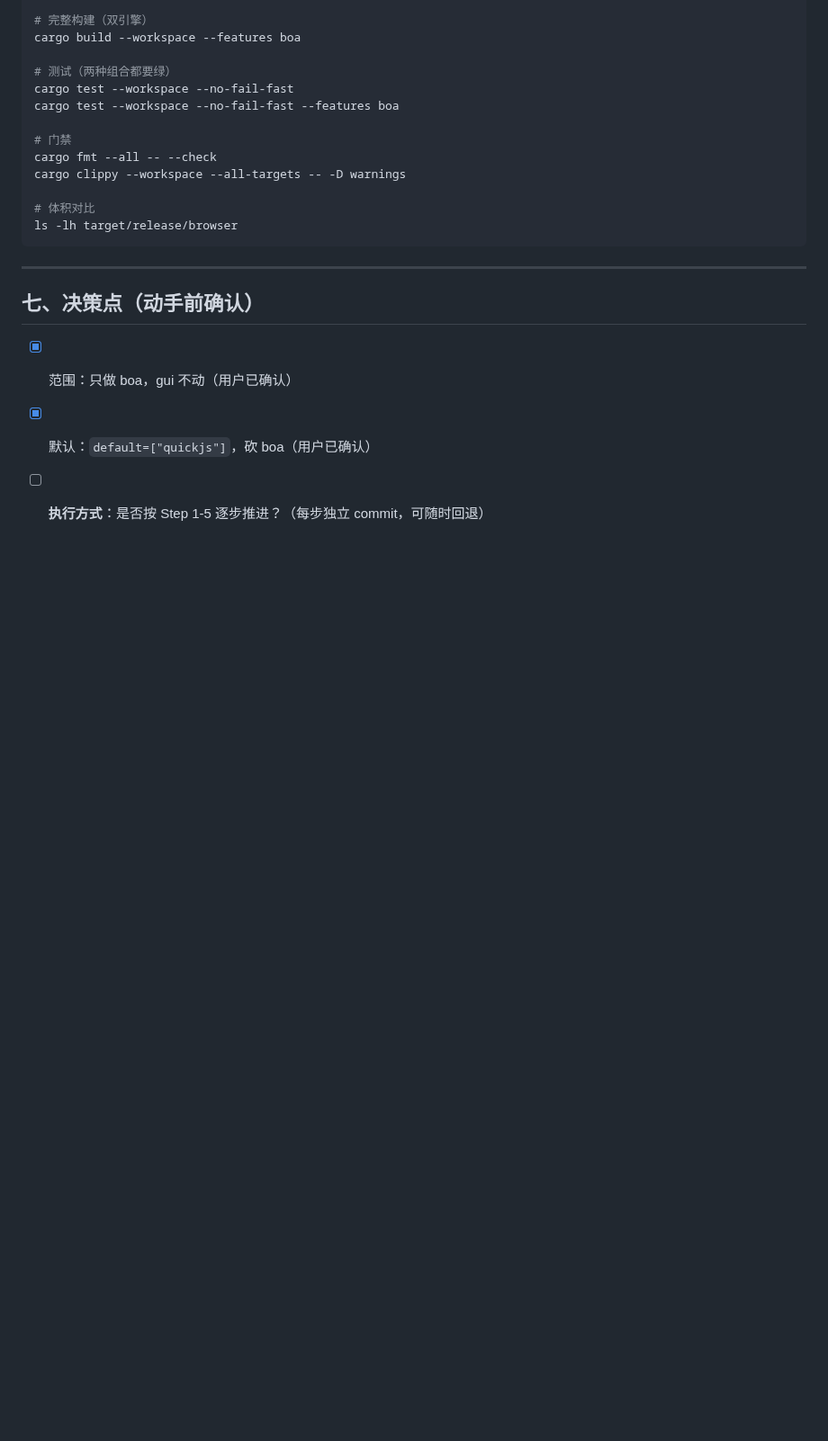
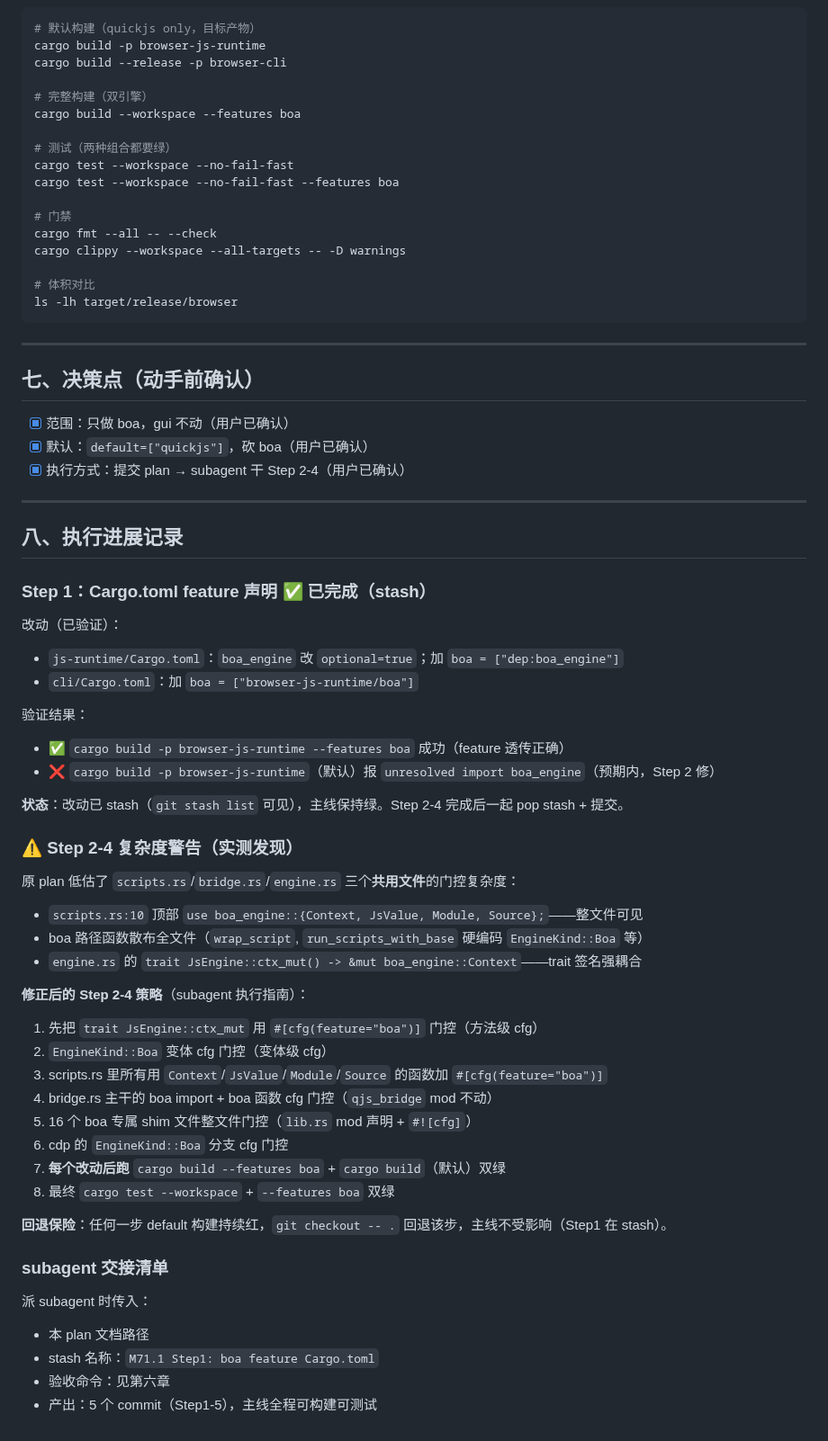
Before and after one commit to dyyz1993/browser, a Markdown page: docs/plans/M71.1-boa-feature-flag.md, the part around the change. Shown at 90% size. GitHub-like rendering; blank space fills up the shorter version.

Commit message:
docs(plans): M71.1 更新执行进展（Step1 stash + subagent 交接清单）
Step 1（Cargo.toml feature 声明）已完成验证：
- --features boa 可构建 ✓
- 默认构建报 boa 缺失（预期，Step2 修）
改动已 stash，主线保持绿。

补充 Step2-4 复杂度警告：scripts.rs/bridge.rs/engine.rs 是共用文件，
boa 类型散布全文件（非简单 cfg 门控），需把 boa 路径函数逐个门控。
给出修正后的 subagent 执行策略 + 回退保险。

```diff
--- a/docs/plans/M71.1-boa-feature-flag.md
+++ b/docs/plans/M71.1-boa-feature-flag.md
@@ -181,4 +181,47 @@ ls -lh target/release/browser
 
 - [x] 范围：只做 boa，gui 不动（用户已确认）
 - [x] 默认：`default=["quickjs"]`，砍 boa（用户已确认）
-- [ ] **执行方式**：是否按 Step 1-5 逐步推进？（每步独立 commit，可随时回退）
+- [x] 执行方式：提交 plan → subagent 干 Step 2-4（用户已确认）
+
+---
+
+## 八、执行进展记录
+
+### Step 1：Cargo.toml feature 声明 ✅ 已完成（stash）
+
+改动（已验证）：
+- `js-runtime/Cargo.toml`：`boa_engine` 改 `optional=true`；加 `boa = ["dep:boa_engine"]`
+- `cli/Cargo.toml`：加 `boa = ["browser-js-runtime/boa"]`
+
+验证结果：
+- ✅ `cargo build -p browser-js-runtime --features boa` 成功（feature 透传正确）
+- ❌ `cargo build -p browser-js-runtime`（默认）报 `unresolved import boa_engine`（预期内，Step 2 修）
+
+**状态**：改动已 stash（`git stash list` 可见），主线保持绿。Step 2-4 完成后一起 pop stash + 提交。
+
+### ⚠️ Step 2-4 复杂度警告（实测发现）
+
+原 plan 低估了 `scripts.rs`/`bridge.rs`/`engine.rs` 三个**共用文件**的门控复杂度：
+- `scripts.rs:10` 顶部 `use boa_engine::{Context, JsValue, Module, Source};`——整文件可见
+- boa 路径函数散布全文件（`wrap_script`, `run_scripts_with_base` 硬编码 `EngineKind::Boa` 等）
+- `engine.rs` 的 `trait JsEngine::ctx_mut() -> &mut boa_engine::Context`——trait 签名强耦合
+
+**修正后的 Step 2-4 策略**（subagent 执行指南）：
+1. 先把 `trait JsEngine::ctx_mut` 用 `#[cfg(feature="boa")]` 门控（方法级 cfg）
+2. `EngineKind::Boa` 变体 cfg 门控（变体级 cfg）
+3. scripts.rs 里所有用 `Context`/`JsValue`/`Module`/`Source` 的函数加 `#[cfg(feature="boa")]`
+4. bridge.rs 主干的 boa import + boa 函数 cfg 门控（`qjs_bridge` mod 不动）
+5. 16 个 boa 专属 shim 文件整文件门控（`lib.rs` mod 声明 + `#![cfg]`）
+6. cdp 的 `EngineKind::Boa` 分支 cfg 门控
+7. **每个改动后跑** `cargo build --features boa` + `cargo build`（默认）双绿
+8. 最终 `cargo test --workspace` + `--features boa` 双绿
+
+**回退保险**：任何一步 default 构建持续红，`git checkout -- .` 回退该步，主线不受影响（Step1 在 stash）。
+
+### subagent 交接清单
+
+派 subagent 时传入：
+- 本 plan 文档路径
+- stash 名称：`M71.1 Step1: boa feature Cargo.toml`
+- 验收命令：见第六章
+- 产出：5 个 commit（Step1-5），主线全程可构建可测试
```
